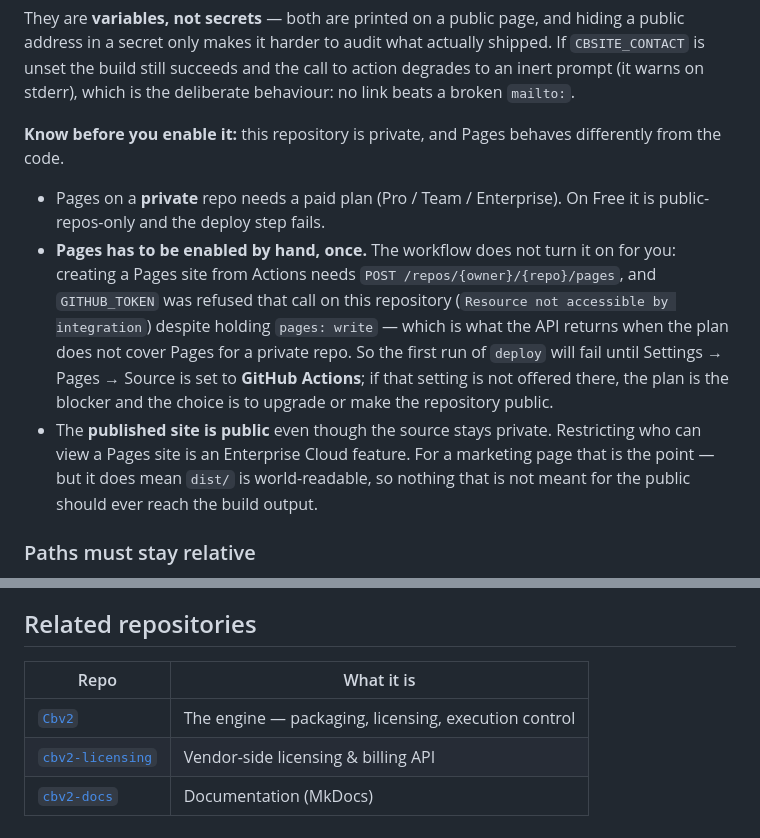
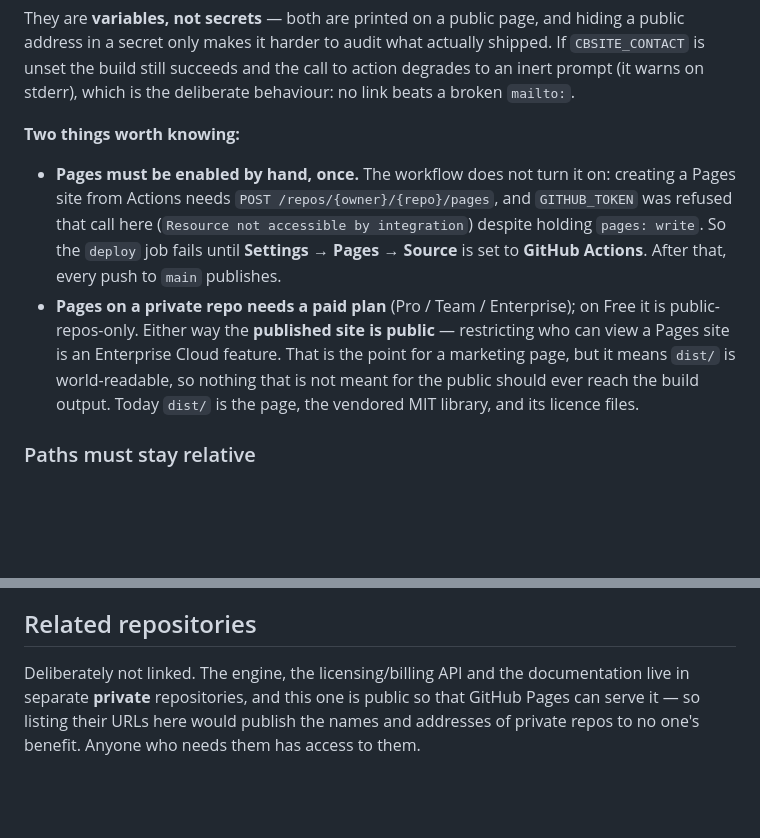
Before and after one commit to PartialDifferentialEquation/cbv2-site, a Markdown page: README.md, 2 parts joined by grey strips. Drawn GitHub-style; blank space fills up the shorter version.

Commit message:
README: prepare for the repository being public
Going public to unblock Pages (it is available on public repos on every plan)
makes this README a public document, so two changes follow from that:

  - Drop the "Related repositories" table. It linked three repositories that
    stay private; publishing their names and URLs in a public README
    advertises them to people who cannot open them, for no benefit to anyone
    who can.
  - Rewrite the Pages caveats so they read correctly in both states rather
    than asserting the repo is private. The load-bearing fact is unchanged and
    is not about visibility: Pages has to be switched on once by hand, because
    GITHUB_TOKEN is refused the API call that creates a Pages site.

Nothing else in the repository changes. Its full history is three commits
containing the marketing page, the vendored MIT library with its notices, two
standard-library scripts and their tests -- no keys, no customer data, nothing
describing the engine's internals.

Co-Authored-By: Claude Opus 5 <noreply@anthropic.com>
Claude-Session: https://claude.ai/code/session_011J6m3Homaja3r6fU4pEZoN

```diff
--- a/README.md
+++ b/README.md
@@ -44,22 +44,18 @@ address in a secret only makes it harder to audit what actually shipped. If `CBS
 unset the build still succeeds and the call to action degrades to an inert prompt (it warns on
 stderr), which is the deliberate behaviour: no link beats a broken `mailto:`.
 
-**Know before you enable it:** this repository is private, and Pages behaves differently from
-the code.
+**Two things worth knowing:**
 
-- Pages on a **private** repo needs a paid plan (Pro / Team / Enterprise). On Free it is
-  public-repos-only and the deploy step fails.
-- **Pages has to be enabled by hand, once.** The workflow does not turn it on for you: creating
-  a Pages site from Actions needs `POST /repos/{owner}/{repo}/pages`, and `GITHUB_TOKEN` was
-  refused that call on this repository (`Resource not accessible by integration`) despite holding
-  `pages: write` — which is what the API returns when the plan does not cover Pages for a private
-  repo. So the first run of `deploy` will fail until Settings → Pages → Source is set to **GitHub
-  Actions**; if that setting is not offered there, the plan is the blocker and the choice is to
-  upgrade or make the repository public.
-- The **published site is public** even though the source stays private. Restricting who can
-  view a Pages site is an Enterprise Cloud feature. For a marketing page that is the point — but
-  it does mean `dist/` is world-readable, so nothing that is not meant for the public should ever
-  reach the build output.
+- **Pages must be enabled by hand, once.** The workflow does not turn it on: creating a Pages
+  site from Actions needs `POST /repos/{owner}/{repo}/pages`, and `GITHUB_TOKEN` was refused that
+  call here (`Resource not accessible by integration`) despite holding `pages: write`. So the
+  `deploy` job fails until **Settings → Pages → Source** is set to **GitHub Actions**. After
+  that, every push to `main` publishes.
+- **Pages on a private repo needs a paid plan** (Pro / Team / Enterprise); on Free it is
+  public-repos-only. Either way the **published site is public** — restricting who can view a
+  Pages site is an Enterprise Cloud feature. That is the point for a marketing page, but it means
+  `dist/` is world-readable, so nothing that is not meant for the public should ever reach the
+  build output. Today `dist/` is the page, the vendored MIT library, and its licence files.
 
 ### Paths must stay relative
 
@@ -148,8 +144,7 @@ legs pass — deploys to Pages.
 
 ## Related repositories
 
-| Repo | What it is |
-|---|---|
-| [`Cbv2`](https://github.com/PartialDifferentialEquation/Cbv2) | The engine — packaging, licensing, execution control |
-| [`cbv2-licensing`](https://github.com/PartialDifferentialEquation/cbv2-licensing) | Vendor-side licensing & billing API |
-| [`cbv2-docs`](https://github.com/PartialDifferentialEquation/cbv2-docs) | Documentation (MkDocs) |
+Deliberately not linked. The engine, the licensing/billing API and the documentation live in
+separate **private** repositories, and this one is public so that GitHub Pages can serve it —
+so listing their URLs here would publish the names and addresses of private repos to no one's
+benefit. Anyone who needs them has access to them.
```
